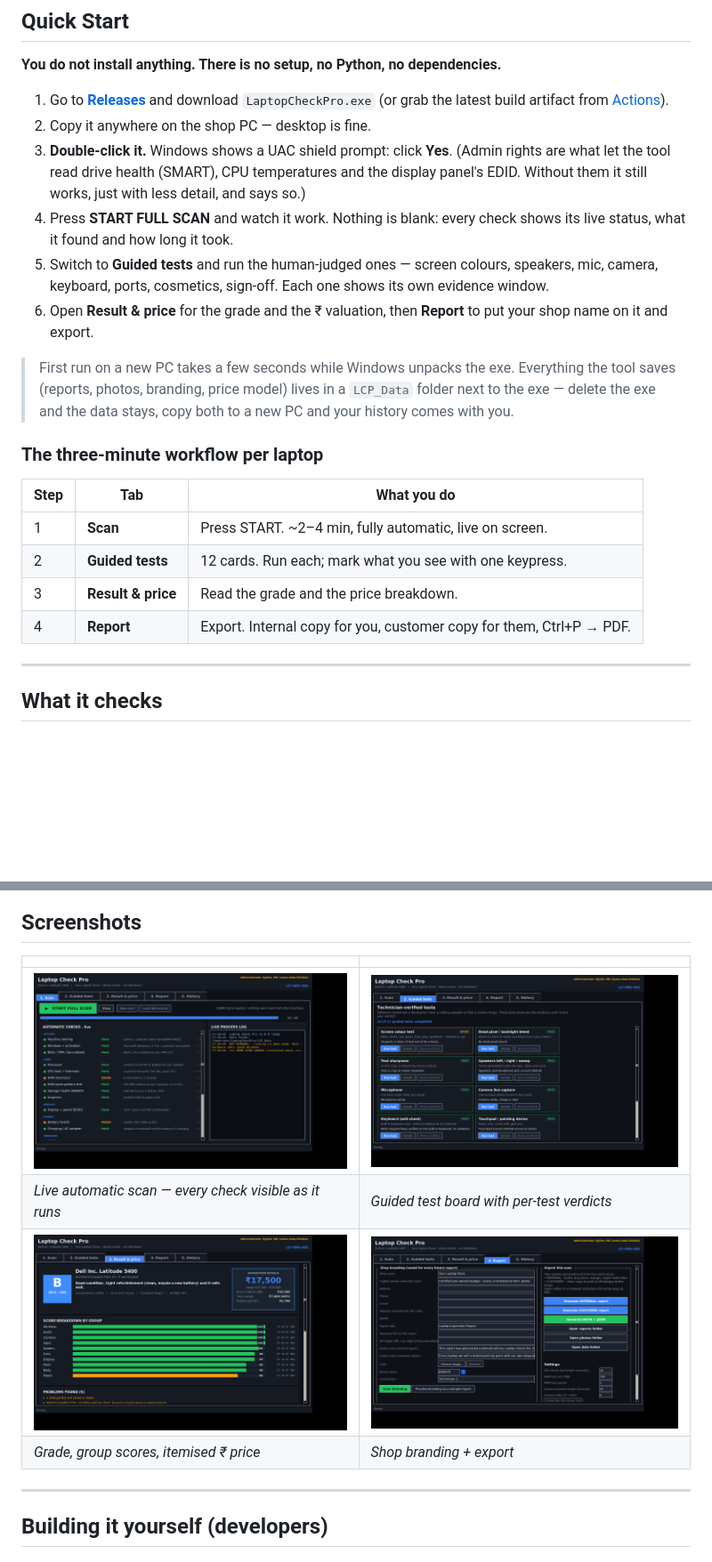
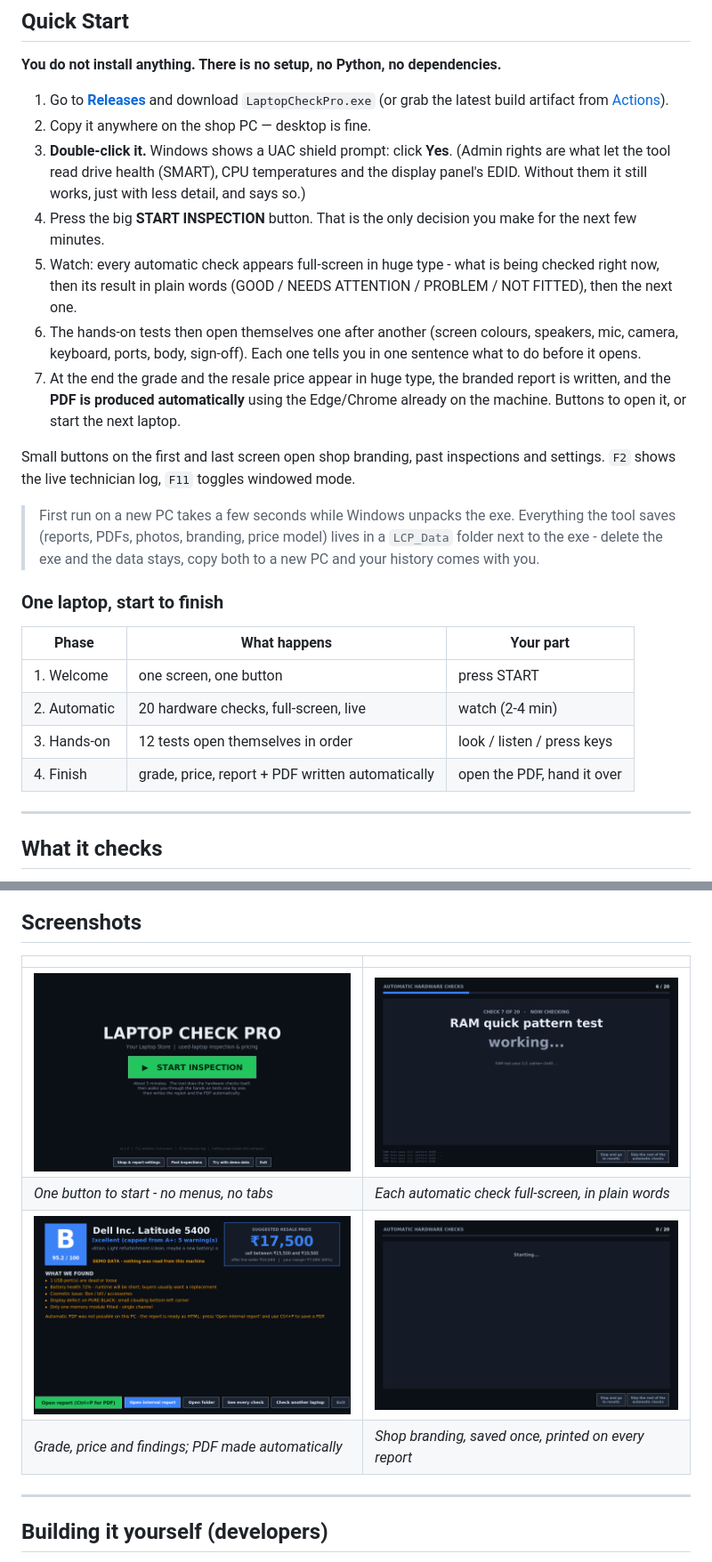
Before and after one commit to cid0980/Laptop-check, a Markdown page: README.md, 2 parts joined by grey strips. Shown at 89% size. Drawn GitHub-style; pictures changed too: docs/screenshot-guided.png (deleted), docs/screenshot-report.png (deleted), docs/screenshot-result.png; blank space fills up the shorter version.

```diff
--- a/README.md
+++ b/README.md
@@ -28,27 +28,36 @@ margin, clean copy for the customer.
    (Admin rights are what let the tool read drive health (SMART), CPU
    temperatures and the display panel's EDID. Without them it still works,
    just with less detail, and says so.)
-4. Press **START FULL SCAN** and watch it work. Nothing is blank: every check
-   shows its live status, what it found and how long it took.
-5. Switch to **Guided tests** and run the human-judged ones — screen colours,
-   speakers, mic, camera, keyboard, ports, cosmetics, sign-off. Each one shows
-   its own evidence window.
-6. Open **Result & price** for the grade and the ₹ valuation, then **Report**
-   to put your shop name on it and export.
+4. Press the big **START INSPECTION** button. That is the only decision you
+   make for the next few minutes.
+5. Watch: every automatic check appears full-screen in huge type - what is
+   being checked right now, then its result in plain words (GOOD / NEEDS
+   ATTENTION / PROBLEM / NOT FITTED), then the next one.
+6. The hands-on tests then open themselves one after another (screen colours,
+   speakers, mic, camera, keyboard, ports, body, sign-off). Each one tells you
+   in one sentence what to do before it opens.
+7. At the end the grade and the resale price appear in huge type, the branded
+   report is written, and the **PDF is produced automatically** using the
+   Edge/Chrome already on the machine. Buttons to open it, or start the next
+   laptop.
+
+Small buttons on the first and last screen open shop branding, past
+inspections and settings. `F2` shows the live technician log, `F11` toggles
+windowed mode.
 
 > First run on a new PC takes a few seconds while Windows unpacks the exe.
-> Everything the tool saves (reports, photos, branding, price model) lives in
-> a `LCP_Data` folder next to the exe — delete the exe and the data stays,
-> copy both to a new PC and your history comes with you.
+> Everything the tool saves (reports, PDFs, photos, branding, price model)
+> lives in a `LCP_Data` folder next to the exe - delete the exe and the data
+> stays, copy both to a new PC and your history comes with you.
 
-### The three-minute workflow per laptop
+### One laptop, start to finish
 
-| Step | Tab | What you do |
+| Phase | What happens | Your part |
 |---|---|---|
-| 1 | **Scan** | Press START. ~2–4 min, fully automatic, live on screen. |
-| 2 | **Guided tests** | 12 cards. Run each; mark what you see with one keypress. |
-| 3 | **Result & price** | Read the grade and the price breakdown. |
-| 4 | **Report** | Export. Internal copy for you, customer copy for them, Ctrl+P → PDF. |
+| 1. Welcome | one screen, one button | press START |
+| 2. Automatic | 20 hardware checks, full-screen, live | watch (2-4 min) |
+| 3. Hands-on | 12 tests open themselves in order | look / listen / press keys |
+| 4. Finish | grade, price, report + PDF written automatically | open the PDF, hand it over |
 
 ---
 
@@ -126,10 +135,10 @@ to PDF from any browser:
 
 | | |
 |---|---|
-| ![scan](docs/screenshot-scan.png) | ![guided](docs/screenshot-guided.png) |
-| *Live automatic scan — every check visible as it runs* | *Guided test board with per-test verdicts* |
-| ![result](docs/screenshot-result.png) | ![report](docs/screenshot-report.png) |
-| *Grade, group scores, itemised ₹ price* | *Shop branding + export* |
+| ![welcome](docs/screenshot-welcome.png) | ![auto](docs/screenshot-scan.png) |
+| *One button to start - no menus, no tabs* | *Each automatic check full-screen, in plain words* |
+| ![finish](docs/screenshot-result.png) | ![settings](docs/screenshot-settings.png) |
+| *Grade, price and findings; PDF made automatically* | *Shop branding, saved once, printed on every report* |
 
 ---
 
```
Also changed, not shown: CHANGELOG.md (+30 -0 lines), dist/README.md (deleted, +0 -14 lines), 8 other files.
